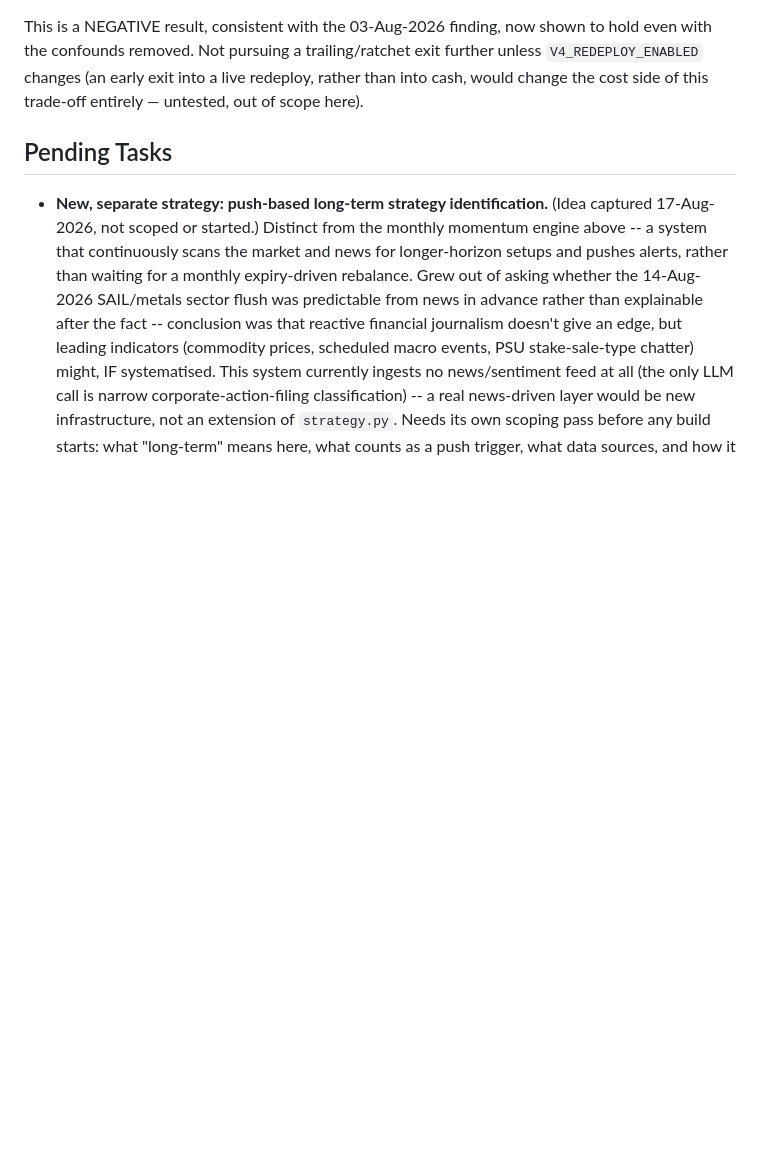
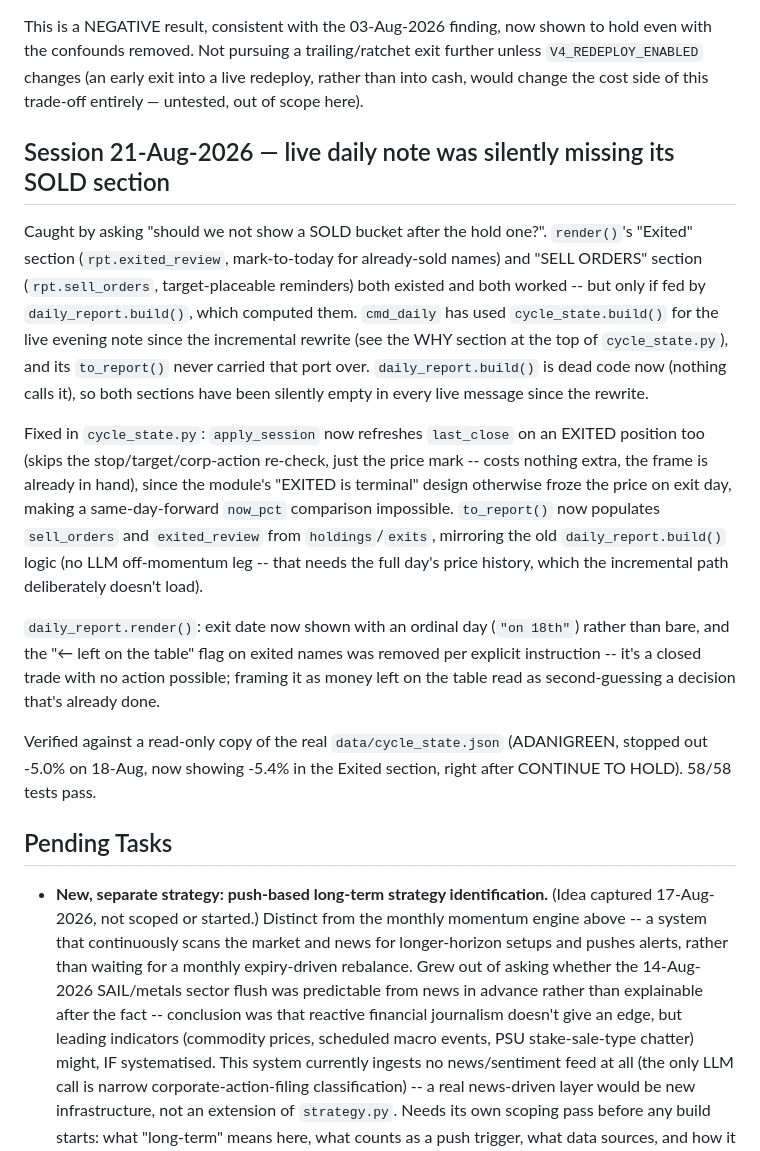
Before and after one commit to ranjankai/momentummori, a Markdown page: CONTEXT.md, the part around the change. GitHub-like rendering; blank space fills up the shorter version.

Commit message:
Document the SOLD-bucket fix in CONTEXT.md

```diff
--- a/CONTEXT.md
+++ b/CONTEXT.md
@@ -1029,6 +1029,40 @@ trailing/ratchet exit further unless `V4_REDEPLOY_ENABLED` changes (an
 early exit into a live redeploy, rather than into cash, would change the
 cost side of this trade-off entirely — untested, out of scope here).
 
+## Session 21-Aug-2026 — live daily note was silently missing its SOLD section
+
+Caught by asking "should we not show a SOLD bucket after the hold one?".
+`render()`'s "Exited" section (`rpt.exited_review`, mark-to-today for
+already-sold names) and "SELL ORDERS" section (`rpt.sell_orders`,
+target-placeable reminders) both existed and both worked -- but only if
+fed by `daily_report.build()`, which computed them. `cmd_daily` has used
+`cycle_state.build()` for the live evening note since the incremental
+rewrite (see the WHY section at the top of `cycle_state.py`), and its
+`to_report()` never carried that port over. `daily_report.build()` is
+dead code now (nothing calls it), so both sections have been silently
+empty in every live message since the rewrite.
+
+Fixed in `cycle_state.py`: `apply_session` now refreshes `last_close` on
+an EXITED position too (skips the stop/target/corp-action re-check,
+just the price mark -- costs nothing extra, the frame is already in
+hand), since the module's "EXITED is terminal" design otherwise froze
+the price on exit day, making a same-day-forward `now_pct` comparison
+impossible. `to_report()` now populates `sell_orders` and
+`exited_review` from `holdings`/`exits`, mirroring the old
+`daily_report.build()` logic (no LLM off-momentum leg -- that needs the
+full day's price history, which the incremental path deliberately
+doesn't load).
+
+`daily_report.render()`: exit date now shown with an ordinal day (`"on
+18th"`) rather than bare, and the "← left on the table" flag on exited
+names was removed per explicit instruction -- it's a closed trade with
+no action possible; framing it as money left on the table read as
+second-guessing a decision that's already done.
+
+Verified against a read-only copy of the real `data/cycle_state.json`
+(ADANIGREEN, stopped out -5.0% on 18-Aug, now showing -5.4% in the
+Exited section, right after CONTINUE TO HOLD). 58/58 tests pass.
+
 ## Pending Tasks
 
 - **New, separate strategy: push-based long-term strategy identification.**
```
